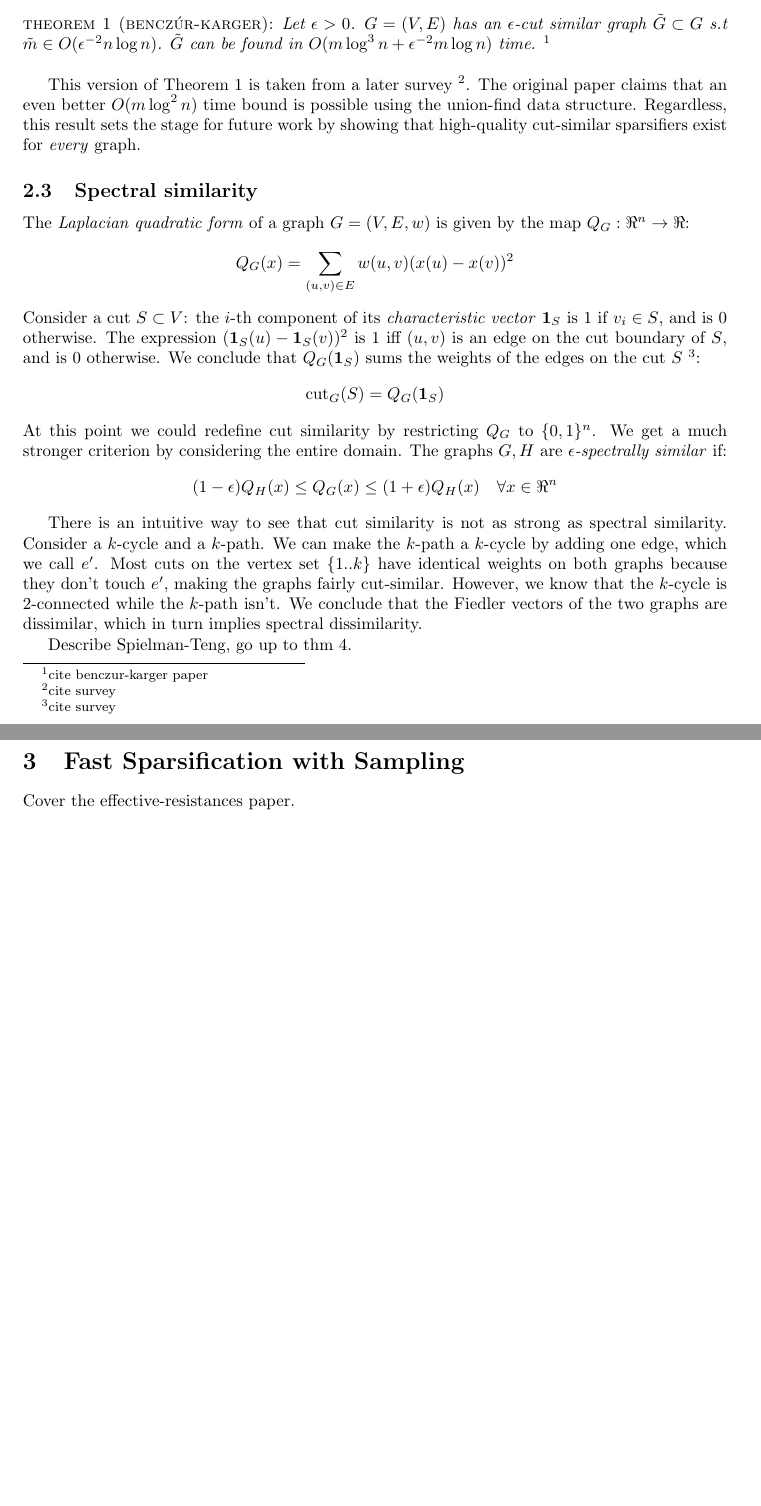
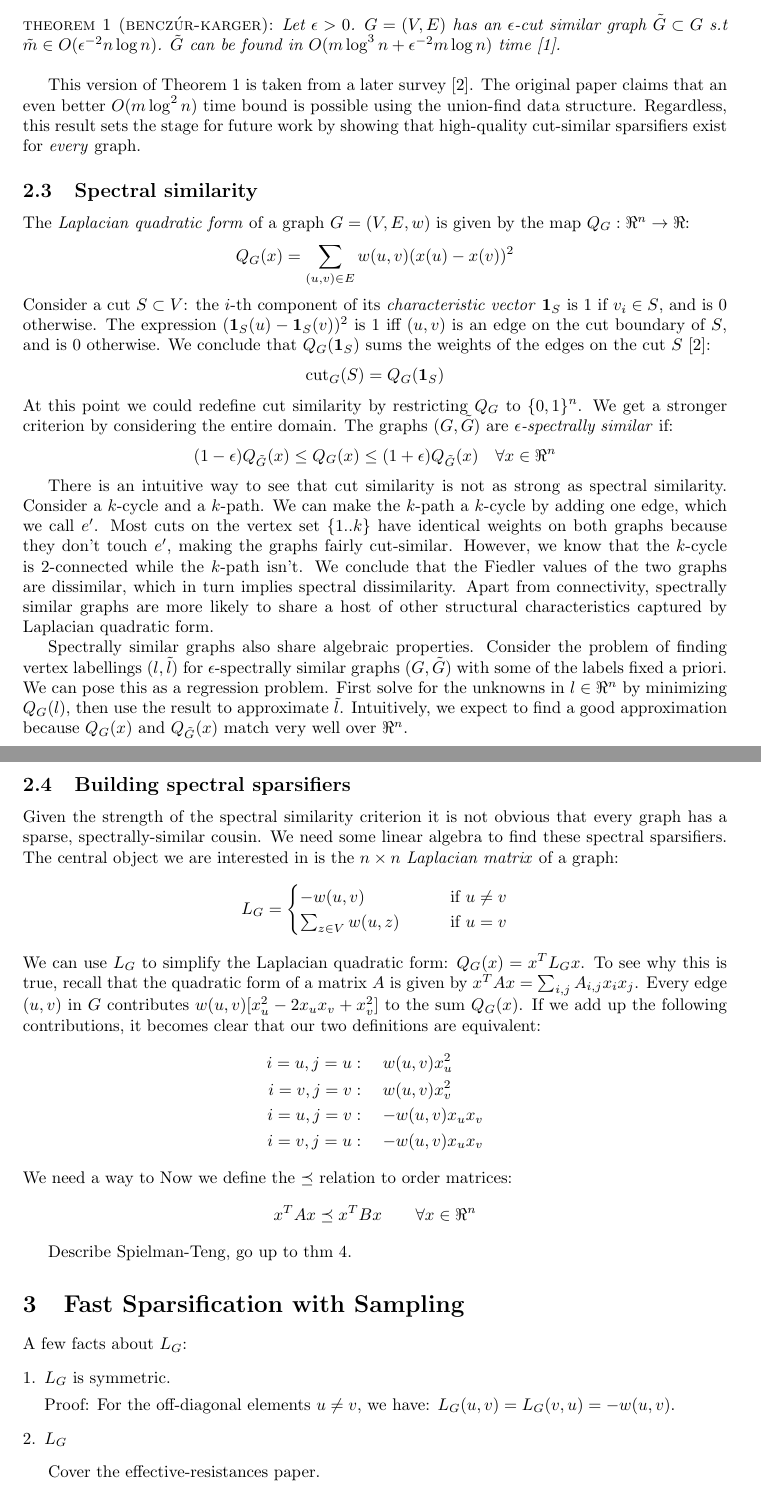
Before and after one commit to vedantk/cs270-survey, a LaTeX document (survey.tex): two parts of pages 2 and 3 of 3 before the commit and two parts of pages 2 and 3 of 4 after it, joined at a grey line, cut so that both start at the same text, the shorter picture padded with empty space. Compiled offline with pdfLaTeX.

```diff
--- a/survey.tex
+++ b/survey.tex
@@ -3,6 +3,7 @@
 \usepackage{amsmath}
 \usepackage{amssymb}
 \usepackage{enumerate}
+\usepackage{natbib}
 \usepackage[a4paper]{geometry}
 
 \title{Spectral Graph Sparsification}
@@ -85,14 +88,13 @@
 \textlcsc{Theorem 1 (Bencz\'{u}r-Karger)}: \textit{Let $\epsilon > 0$. $G =
 (V, E)$ has an $\epsilon$-cut similar graph $\tilde{G} \subset G$ s.t
 $\tilde{m} \in O(\epsilon^{-2}n\log n)$. $\tilde{G}$ can be found in
-$O(m\log^3n + \epsilon^{-2}m\log n)$ time.} \footnote{cite benczur-karger
-paper} \\
+$O(m\log^3n + \epsilon^{-2}m\log n)$ time \cite{BenczurKarger}.} \\
 
-This version of Theorem 1 is taken from a later survey \footnote{cite
-survey}. The original paper claims that an even better $O(m\log^2 n)$ time
-bound is possible using the union-find data structure. Regardless, this
-result sets the stage for future work by showing that high-quality
-cut-similar sparsifiers exist for \textit{every} graph.
+This version of Theorem 1 is taken from a later survey \cite{TheSurvey}. The
+original paper claims that an even better $O(m\log^2 n)$ time bound is
+possible using the union-find data structure. Regardless, this result sets
+the stage for future work by showing that high-quality cut-similar
+sparsifiers exist for \textit{every} graph.
 
 \subsection{Spectral similarity}
 
@@ -106,16 +108,16 @@
 otherwise. The expression $(\mathbf{1}_S(u) - \mathbf{1}_S(v))^2$ is 1 iff
 $(u, v)$ is an edge on the cut boundary of $S$, and is 0 otherwise. We
 conclude that $Q_G(\mathbf{1}_S)$ sums the weights of the edges on the cut
-$S$ \footnote{cite survey}:
+$S$ \cite{TheSurvey}:
 \begin{align*}
     \cut{G}(S) = Q_G(\mathbf{1}_S)
 \end{align*}
 At this point we could redefine cut similarity by restricting $Q_G$ to $\{0,
-1\}^n$. We get a much stronger criterion by considering the entire domain.
-The graphs $G, H$ are \textit{$\epsilon$-spectrally similar} if:
+1\}^n$. We get a stronger criterion by considering the entire domain.  The
+graphs $(G, \tilde{G})$ are \textit{$\epsilon$-spectrally similar} if:
 \begin{align*}
-    (1 - \epsilon)Q_H(x) \leq Q_G(x) \leq (1 + \epsilon)Q_H(x) \quad
-    \forall{x \in \Re^n}
+    (1 - \epsilon)Q_{\tilde{G}}(x) \leq Q_G(x) \leq (1 +
+    \epsilon)Q_{\tilde{G}}(x) \quad \forall{x \in \Re^n}
 \end{align*}
 
 There is an intuitive way to see that cut similarity is not as strong as
@@ -124,12 +126,65 @@
 the vertex set $\{1..k\}$ have identical weights on both graphs because they
 don't touch $e'$, making the graphs fairly cut-similar. However, we know
 that the $k$-cycle is 2-connected while the $k$-path isn't. We conclude that
-the Fiedler vectors of the two graphs are dissimilar, which in turn implies
-spectral dissimilarity.
+the Fiedler values of the two graphs are dissimilar, which in turn implies
+spectral dissimilarity. Apart from connectivity, spectrally similar graphs
+are more likely to share a host of other structural characteristics captured
+by Laplacian quadratic form.
+
+Spectrally similar graphs also share algebraic properties. Consider the
+problem of finding vertex labellings $(l, \tilde{l})$ for
+$\epsilon$-spectrally similar graphs $(G, \tilde{G})$ with some of the
+labels fixed a priori. We can pose this as a regression problem. First solve
+for the unknowns in $l \in \Re^n$ by minimizing $Q_G(l)$, then use the
+result to approximate $\tilde{l}$. Intuitively, we expect to find a good
+approximation because $Q_G(x)$ and $Q_{\tilde{G}}(x)$ match very well over
+$\Re^n$.
+
+\subsection{Building spectral sparsifiers}
+
+Given the strength of the spectral similarity criterion it is not obvious
+that every graph has a sparse, spectrally-similar cousin. We need some
+linear algebra to find these spectral sparsifiers. The central object we are
+interested in is the $n \times n$ \textit{Laplacian matrix} of a graph:
+\begin{align*}
+    L_G =
+    \begin{cases}
+        -w(u, v) \qquad &\text{if } u \not= v \\
+        \sum_{z \in V} w(u, z) \qquad &\text{if } u = v
+    \end{cases}
+\end{align*}
+We can use $L_G$ to simplify the Laplacian quadratic form: $Q_G(x) =
+x^TL_Gx$. To see why this is true, recall that the quadratic form of a
+matrix $A$ is given by $x^TAx = \sum_{i,j} A_{i,j}x_ix_j$.  Every edge $(u,
+v)$ in $G$ contributes $w(u, v)[x_u^2 - 2x_ux_v + x_v^2]$ to the sum
+$Q_G(x)$. If we add up the following contributions, it becomes clear that
+our two definitions are equivalent:
+\begin{align*}
+    i = u, j = u &:\quad w(u, v)x_u^2 \\
+    i = v, j = v &:\quad w(u, v)x_v^2 \\
+    i = u, j = v &:\quad -w(u, v)x_ux_v \\
+    i = v, j = u &:\quad -w(u, v)x_ux_v
+\end{align*}
+We need a way to
+Now we define the $\preceq$ relation to order matrices:
+\begin{align*}
+    x^TAx \preceq x^TBx \qquad \forall{x \in \Re^n}
+\end{align*}
+
 
 Describe Spielman-Teng, go up to thm 4.
 
 \section{Fast Sparsification with Sampling}
+
+A few facts about $L_G$:
+\begin{enumerate}[1.]
+    \item $L_G$ is symmetric.
+
+        Proof: For the off-diagonal elements $u \not= v$, we have: $L_G(u,
+        v) = L_G(v, u) = -w(u, v)$.
+
+    \item $L_G$
+\end{enumerate}
 
 Cover the effective-resistances paper.
 
```
Also changed, not shown: ref.bib (added, +28 -0 lines), Makefile, survey.tex (25 more changed lines), 1 other file.
